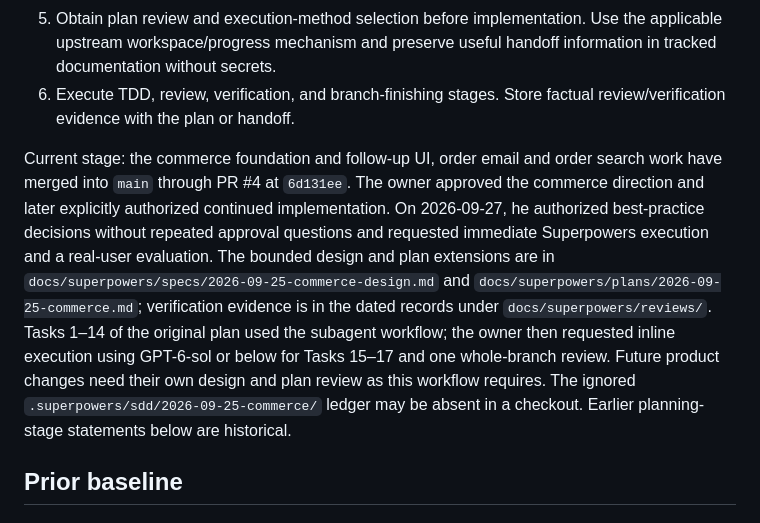
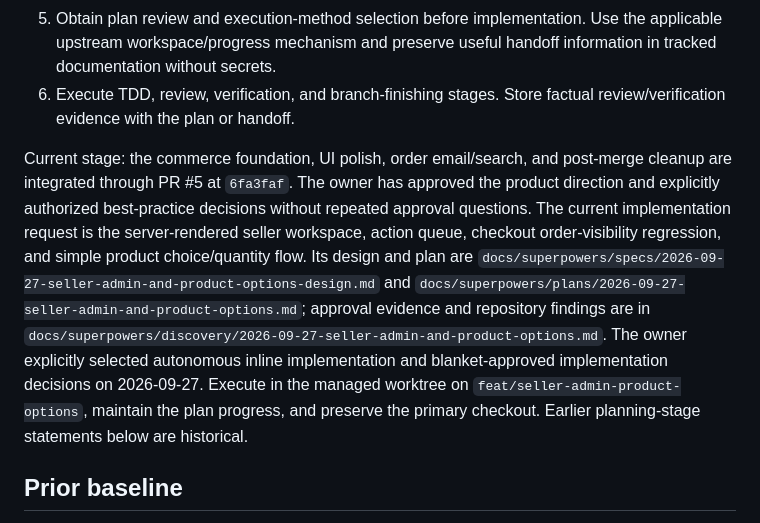
Before and after one commit to DatMai/AnhEmFarm, a Markdown page: docs/agents/SUPERPOWERS.md, the part around the change. Drawn GitHub-style.

Commit message:
docs: plan seller portal and product choices

```diff
--- a/docs/agents/SUPERPOWERS.md
+++ b/docs/agents/SUPERPOWERS.md
@@ -30,7 +30,7 @@ Read the actual skill and its referenced files before applying that stage; this
 5. Obtain plan review and execution-method selection before implementation. Use the applicable upstream workspace/progress mechanism and preserve useful handoff information in tracked documentation without secrets.
 6. Execute TDD, review, verification, and branch-finishing stages. Store factual review/verification evidence with the plan or handoff.
 
-Current stage: the commerce foundation and follow-up UI, order email and order search work have merged into `main` through PR #4 at `6d131ee`. The owner approved the commerce direction and later explicitly authorized continued implementation. On 2026-09-27, he authorized best-practice decisions without repeated approval questions and requested immediate Superpowers execution and a real-user evaluation. The bounded design and plan extensions are in `docs/superpowers/specs/2026-09-25-commerce-design.md` and `docs/superpowers/plans/2026-09-25-commerce.md`; verification evidence is in the dated records under `docs/superpowers/reviews/`. Tasks 1–14 of the original plan used the subagent workflow; the owner then requested inline execution using GPT-6-sol or below for Tasks 15–17 and one whole-branch review. Future product changes need their own design and plan review as this workflow requires. The ignored `.superpowers/sdd/2026-09-25-commerce/` ledger may be absent in a checkout. Earlier planning-stage statements below are historical.
+Current stage: the commerce foundation, UI polish, order email/search, and post-merge cleanup are integrated through PR #5 at `6fa3faf`. The owner has approved the product direction and explicitly authorized best-practice decisions without repeated approval questions. The current implementation request is the server-rendered seller workspace, action queue, checkout order-visibility regression, and simple product choice/quantity flow. Its design and plan are `docs/superpowers/specs/2026-09-27-seller-admin-and-product-options-design.md` and `docs/superpowers/plans/2026-09-27-seller-admin-and-product-options.md`; approval evidence and repository findings are in `docs/superpowers/discovery/2026-09-27-seller-admin-and-product-options.md`. The owner explicitly selected autonomous inline implementation and blanket-approved implementation decisions on 2026-09-27. Execute in the managed worktree on `feat/seller-admin-product-options`, maintain the plan progress, and preserve the primary checkout. Earlier planning-stage statements below are historical.
 
 ## Prior baseline
 
```
Also changed, not shown: 1 other file.
